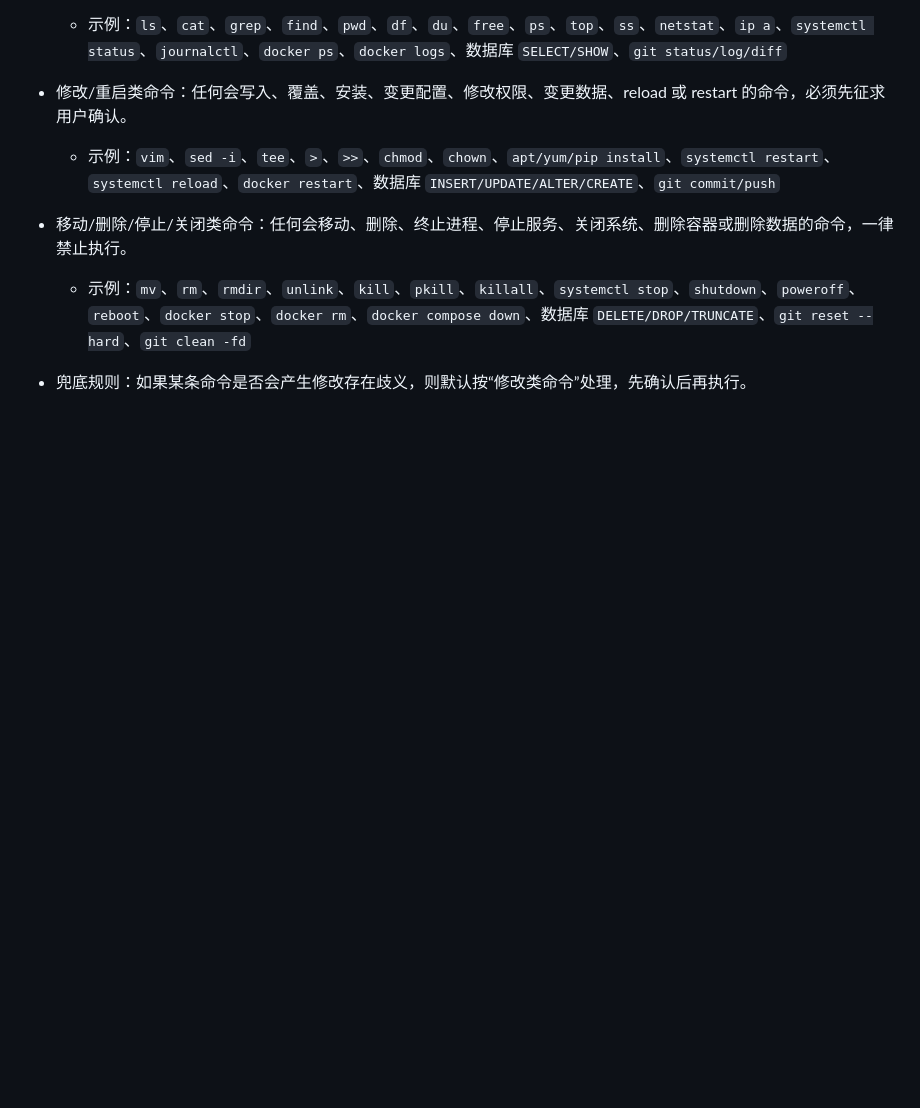
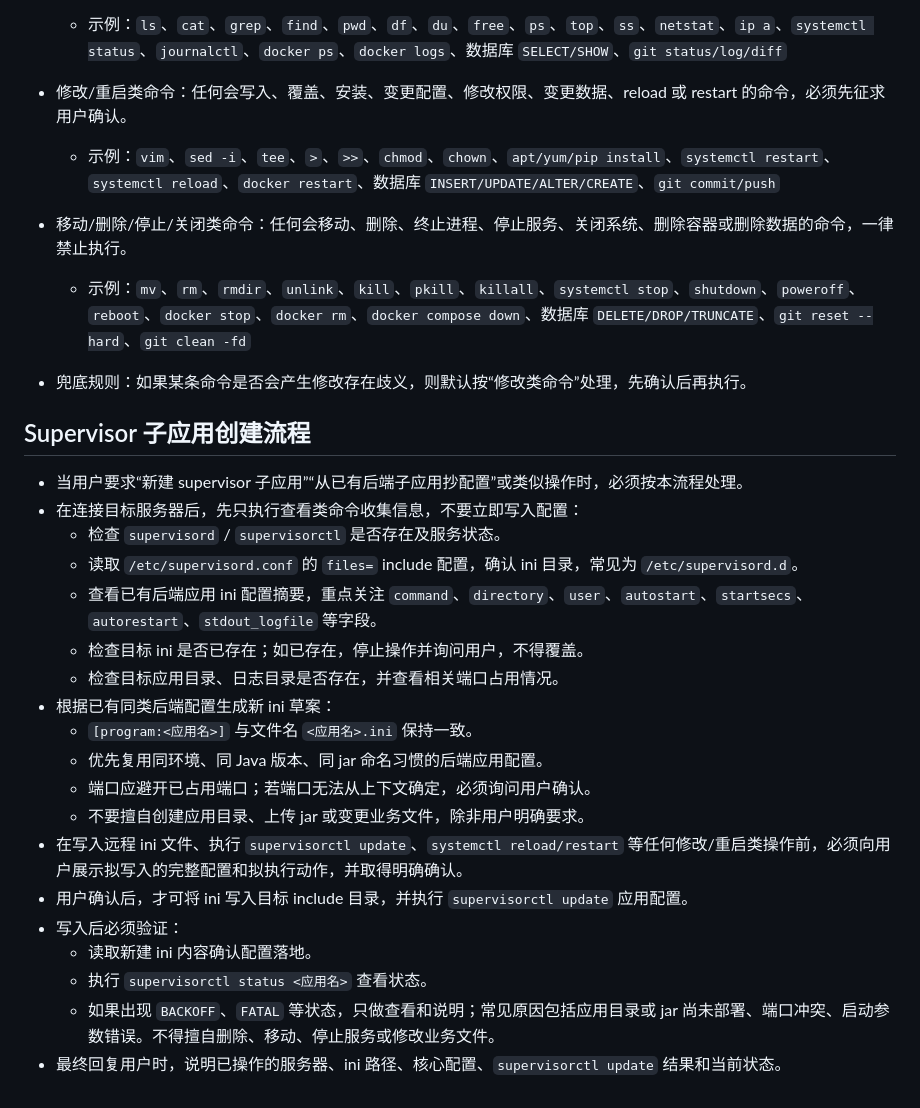
Before and after one commit to zzyork/AutoDeployKit, a Markdown page: CLAUDE.md, the part around the change. GitHub-like rendering; blank space fills up the shorter version.

Commit message:
新增 Supervisor 子应用创建流程，规范用户操作及配置确认步骤

```diff
--- a/CLAUDE.md
+++ b/CLAUDE.md
@@ -32,3 +32,25 @@
   - 示例：`mv`、`rm`、`rmdir`、`unlink`、`kill`、`pkill`、`killall`、`systemctl stop`、`shutdown`、`poweroff`、`reboot`、`docker stop`、`docker rm`、`docker compose down`、数据库 `DELETE/DROP/TRUNCATE`、`git reset --hard`、`git clean -fd`
 
 - 兜底规则：如果某条命令是否会产生修改存在歧义，则默认按“修改类命令”处理，先确认后再执行。
+
+## Supervisor 子应用创建流程
+
+- 当用户要求“新建 supervisor 子应用”“从已有后端子应用抄配置”或类似操作时，必须按本流程处理。
+- 在连接目标服务器后，先只执行查看类命令收集信息，不要立即写入配置：
+  - 检查 `supervisord` / `supervisorctl` 是否存在及服务状态。
+  - 读取 `/etc/supervisord.conf` 的 `files=` include 配置，确认 ini 目录，常见为 `/etc/supervisord.d`。
+  - 查看已有后端应用 ini 配置摘要，重点关注 `command`、`directory`、`user`、`autostart`、`startsecs`、`autorestart`、`stdout_logfile` 等字段。
+  - 检查目标 ini 是否已存在；如已存在，停止操作并询问用户，不得覆盖。
+  - 检查目标应用目录、日志目录是否存在，并查看相关端口占用情况。
+- 根据已有同类后端配置生成新 ini 草案：
+  - `[program:<应用名>]` 与文件名 `<应用名>.ini` 保持一致。
+  - 优先复用同环境、同 Java 版本、同 jar 命名习惯的后端应用配置。
+  - 端口应避开已占用端口；若端口无法从上下文确定，必须询问用户确认。
+  - 不要擅自创建应用目录、上传 jar 或变更业务文件，除非用户明确要求。
+- 在写入远程 ini 文件、执行 `supervisorctl update`、`systemctl reload/restart` 等任何修改/重启类操作前，必须向用户展示拟写入的完整配置和拟执行动作，并取得明确确认。
+- 用户确认后，才可将 ini 写入目标 include 目录，并执行 `supervisorctl update` 应用配置。
+- 写入后必须验证：
+  - 读取新建 ini 内容确认配置落地。
+  - 执行 `supervisorctl status <应用名>` 查看状态。
+  - 如果出现 `BACKOFF`、`FATAL` 等状态，只做查看和说明；常见原因包括应用目录或 jar 尚未部署、端口冲突、启动参数错误。不得擅自删除、移动、停止服务或修改业务文件。
+- 最终回复用户时，说明已操作的服务器、ini 路径、核心配置、`supervisorctl update` 结果和当前状态。
```
